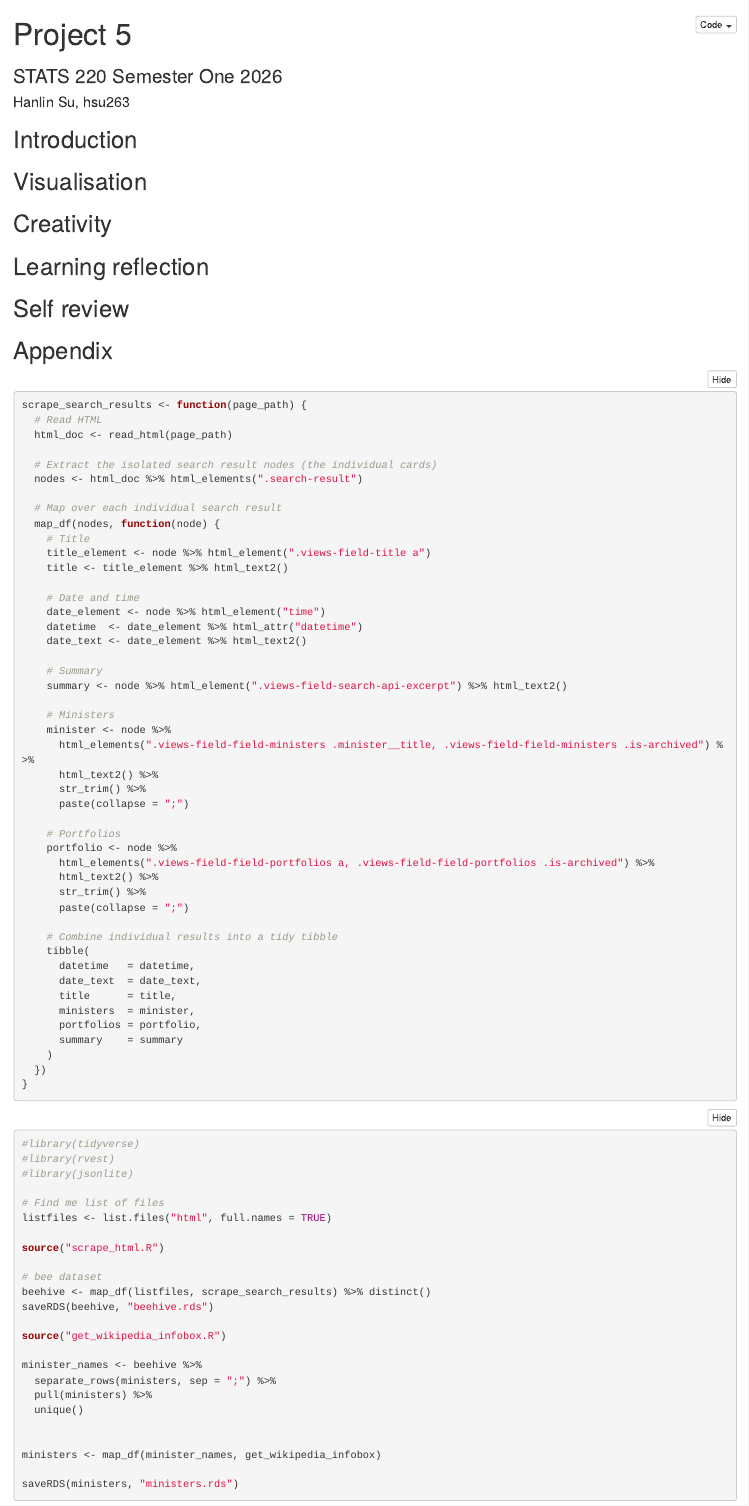
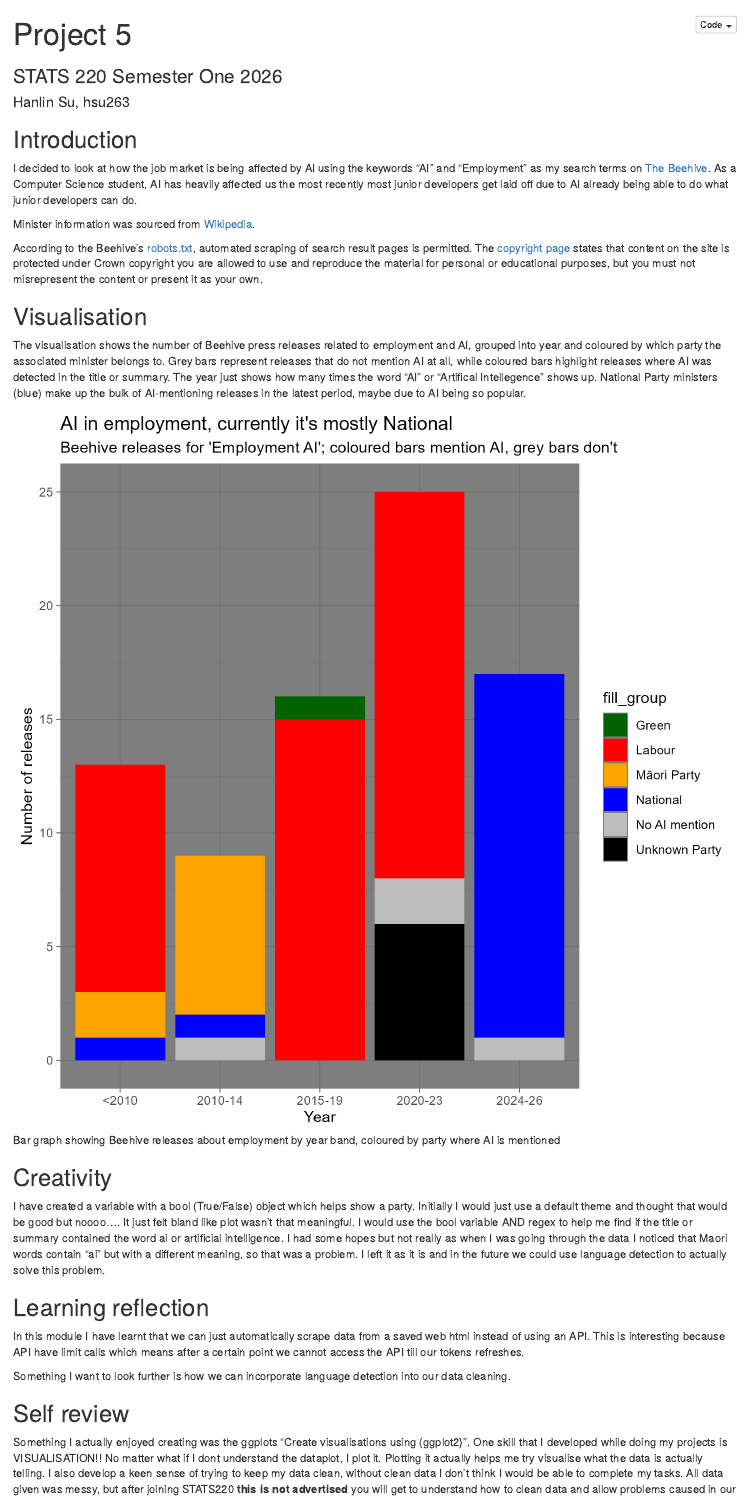
Before and after one commit to gooosey/stats220, an R Markdown document (Project5/project5_report.Rmd): the page in a window 1100 px wide, from its top. Rendered offline with R 4.5, knitr and Pandoc, with nearby package versions; folded parts are opened.

Commit message:
Add files via upload

```diff
--- a/Project5/project5_report.Rmd
+++ b/Project5/project5_report.Rmd
@@ -8,14 +8,29 @@ output:
 ---
 
 ## Introduction
+I decided to look at how the job market is being affected by AI using the keywords "AI" and "Employment" as my search terms on [The Beehive](https://www.beehive.govt.nz). As a Computer Science student, AI has heavily affected us the most recently most junior developers get laid off due to AI already being able to do what junior developers can do.
+
+Minister information was sourced from [Wikipedia](https://www.wikipedia.org).
+
+According to the Beehive's [robots.txt](https://www.beehive.govt.nz/robots.txt), automated scraping of search result pages is permitted. The [copyright page](https://www.beehive.govt.nz/copyright) states that content on the site is protected under Crown copyright you are allowed to use and reproduce the material for personal or educational purposes, but you must not misrepresent the content or present it as your own.
 
 ## Visualisation
+The visualisation shows the number of Beehive press releases related to employment and AI, grouped into year and coloured by which party the associated minister belongs to. Grey bars represent releases that do not mention AI at all, while coloured bars highlight releases where AI was detected in the title or summary. The year just shows how many times the word "AI" or "Artifical Intellegence" shows up. National Party ministers (blue) make up the bulk of AI-mentioning releases in the latest period, maybe due to AI being so popular.
+
+![Bar graph showing Beehive releases about employment by year band, coloured by party where AI is mentioned](my_viz.png)
 
 ## Creativity
+I have created a variable with a bool (True/False) object which helps show a party. Initially I would just use a default theme and thought that would be good but noooo.... It just felt bland like plot wasn't that meaningful. I would use the bool variable AND regex to help me find if the title or summary contained the word ai or artificial intelligence. I had some hopes but not really as when I was going through the data I noticed that Maori words contain "ai" but with a different meaning, so that was a problem. I left it as it is and in the future we could use language detection to actually solve this problem.
 
 ## Learning reflection
+In this module I have learnt that we can just automatically scrape data from a saved web html instead of using an API. This is interesting because API have limit calls which means after a certain point we cannot access the API till our tokens refreshes.
+
+Something I want to look further is how we can incorporate language detection into our data cleaning.
 
 ## Self review
+Something I actually enjoyed creating was the ggplots "Create visualisations using {ggplot2}". One skill that I developed while doing my projects is VISUALISATION!! No matter what if I dont understand the dataplot, I plot it. Plotting it actually helps me try visualise what the data is actually telling.
+I also develop a keen sense of trying to keep my data clean, without clean data I don't think I would be able to complete my tasks. All data given was messy, but after joining STATS220 **this is not advertised** you will get to understand how to clean data and allow problems caused in our data to be fixed. *ahem not referring to something in creativity
+
 
 ## Appendix
 
```
Also changed, not shown: Project5/data_sources.R (+9 -6 lines), Project5/visualisation.R (+4 -8 lines), Project5/get_wikipedia_infobox.R (line endings or trailing spaces), Project5/html/page1.html, Project5/html/page2.html, Project5/html/page3.html, Project5/html/page4.html, Project5/my_viz.png, Project5/project5_report.html (added).
